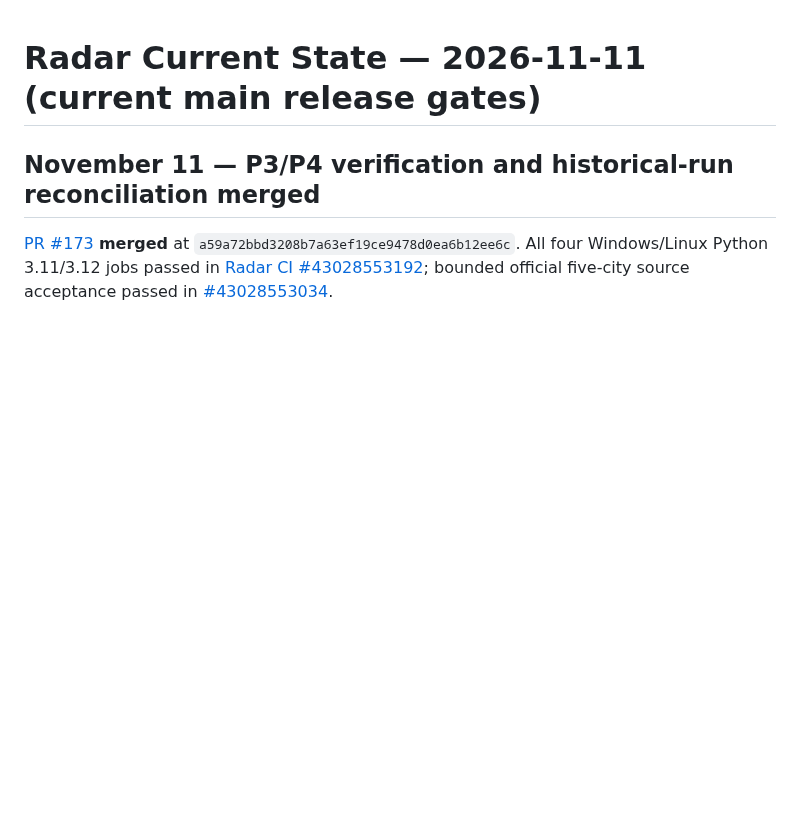
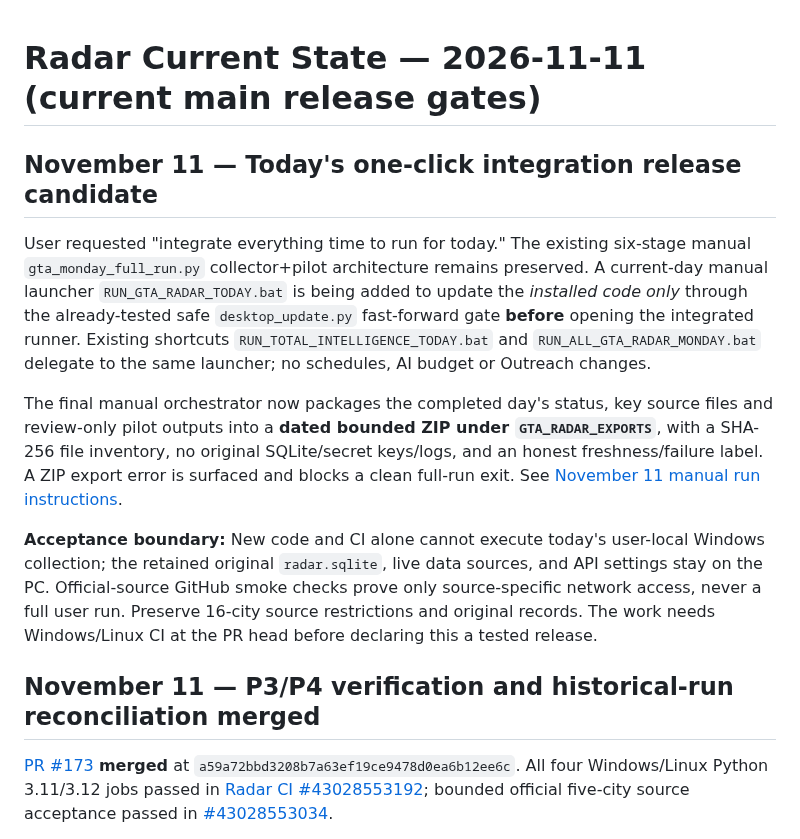
Before and after one commit to sandeep89shaily-coder/gta-commercial-radar, a Markdown page: RADAR_CURRENT_STATE.md, the part around the change. Rendered like a GitHub page; blank space fills up the shorter version.

Commit message:
Record today's one-click integrated manual release and strict local-data execution boundary

```diff
--- a/RADAR_CURRENT_STATE.md
+++ b/RADAR_CURRENT_STATE.md
@@ -1,4 +1,12 @@
 # Radar Current State — 2026-11-11 (current main release gates)
+
+## November 11 — Today's one-click integration release candidate
+
+User requested "integrate everything time to run for today." The existing six-stage manual `gta_monday_full_run.py` collector+pilot architecture remains preserved. A current-day manual launcher `RUN_GTA_RADAR_TODAY.bat` is being added to update the *installed code only* through the already-tested safe `desktop_update.py` fast-forward gate **before** opening the integrated runner. Existing shortcuts `RUN_TOTAL_INTELLIGENCE_TODAY.bat` and `RUN_ALL_GTA_RADAR_MONDAY.bat` delegate to the same launcher; no schedules, AI budget or Outreach changes.
+
+The final manual orchestrator now packages the completed day's status, key source files and review-only pilot outputs into a **dated bounded ZIP under `GTA_RADAR_EXPORTS`**, with a SHA-256 file inventory, no original SQLite/secret keys/logs, and an honest freshness/failure label. A ZIP export error is surfaced and blocks a clean full-run exit. See [November 11 manual run instructions](RUN_GTA_RADAR_TODAY_20261111.md).
+
+**Acceptance boundary:** New code and CI alone cannot execute today's user-local Windows collection; the retained original `radar.sqlite`, live data sources, and API settings stay on the PC. Official-source GitHub smoke checks prove only source-specific network access, never a full user run. Preserve 16-city source restrictions and original records. The work needs Windows/Linux CI at the PR head before declaring this a tested release.
 
 ## November 11 — P3/P4 verification and historical-run reconciliation merged
 
```
